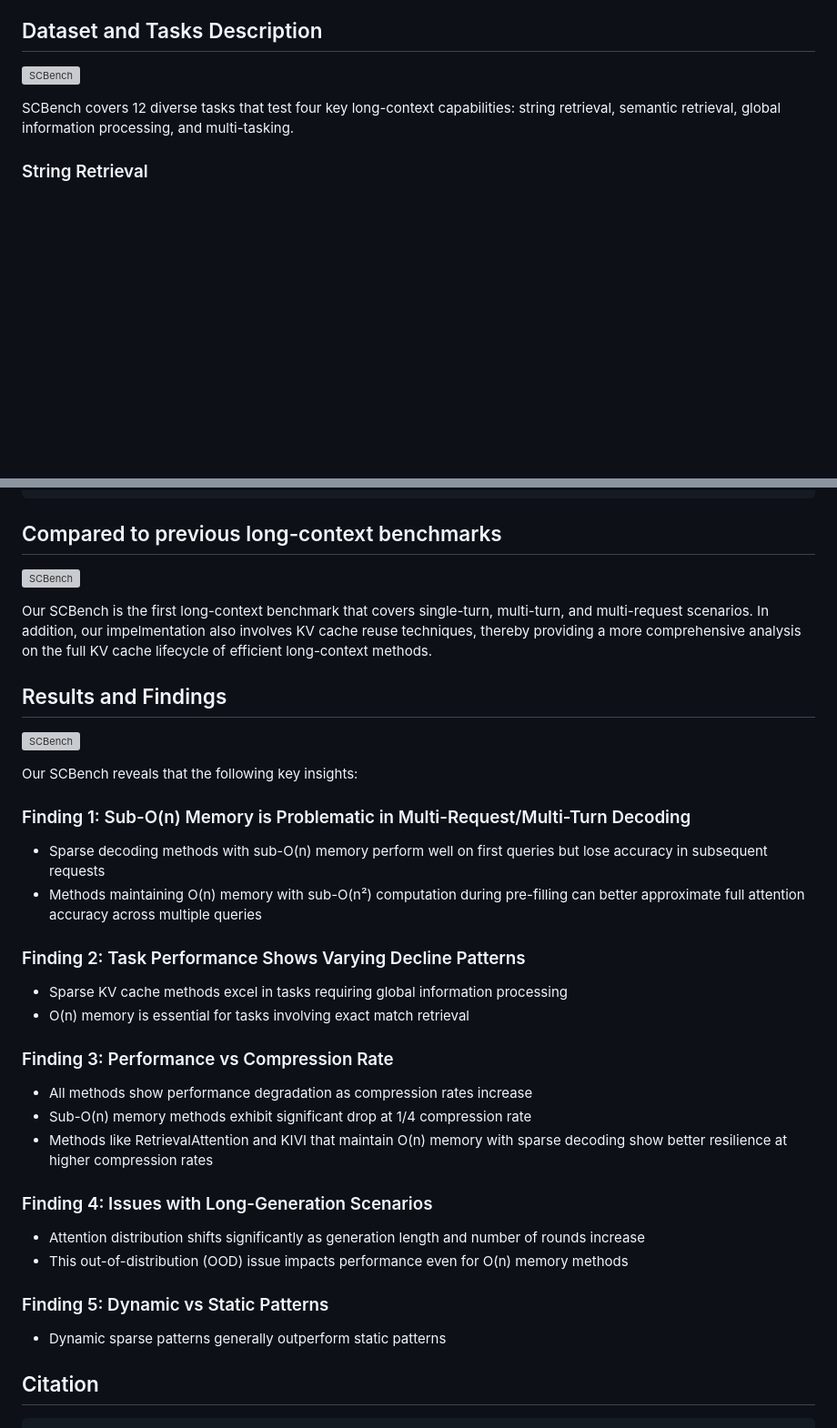
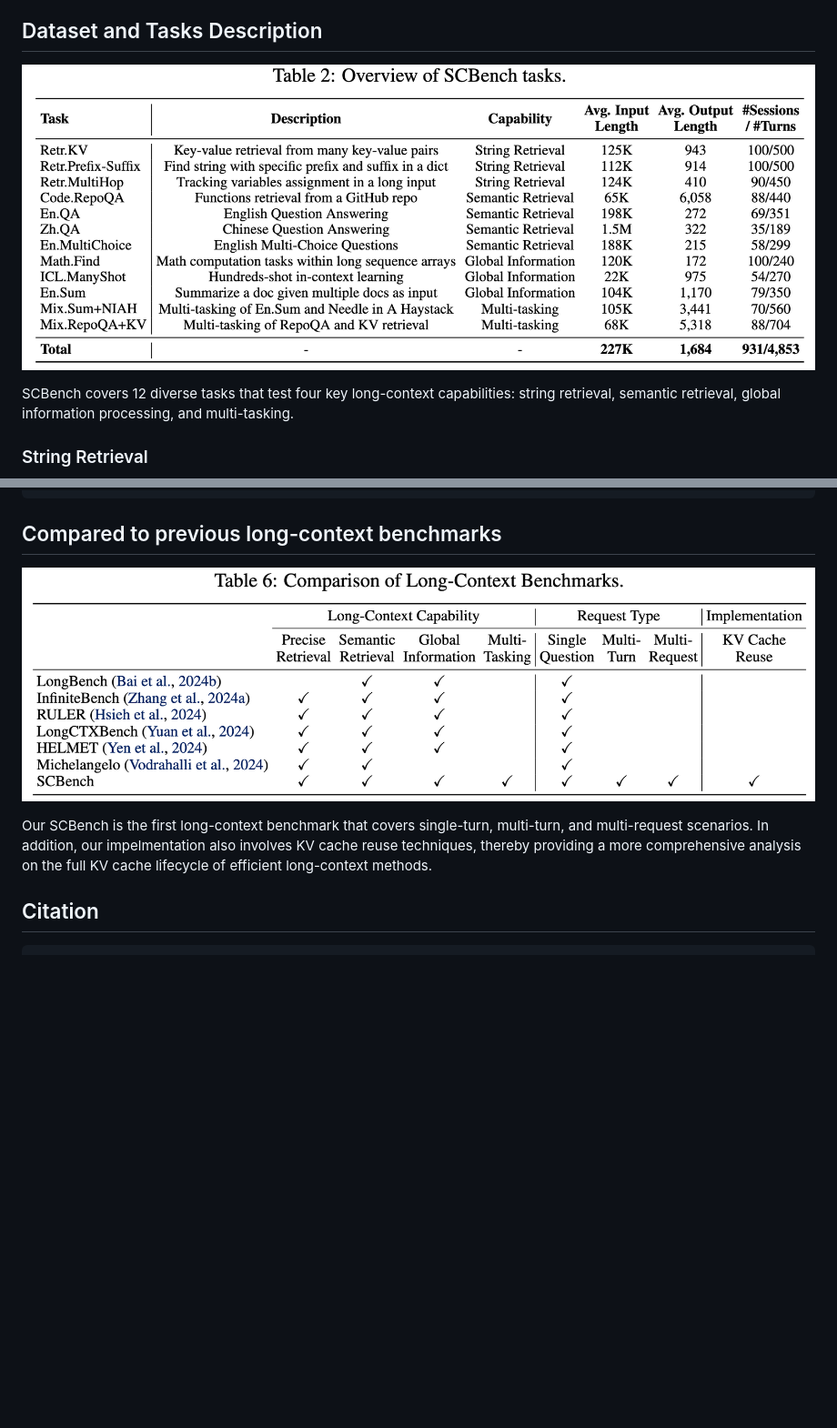
Before and after one commit to microsoft/MInference, a Markdown page: scbench/readme.md, 2 parts joined by grey strips. Shown at 91% size. Drawn GitHub-style; pictures changed too: images/scbench/comparison.png (added), images/scbench/overview.png (added); blank space fills up the shorter version; grey boxes are pictures that could not be loaded.

Commit message:
add scbench images

```diff
--- a/scbench/readme.md
+++ b/scbench/readme.md
@@ -62,7 +62,7 @@ You will need to build specific environment for different attention types and KV
 
 ## Dataset and Tasks Description
 
-![SCBench](https://raw.githubusercontent.com/microsoft/MInference/main/images/scbench_overview.png)
+![SCBench](https://raw.githubusercontent.com/microsoft/MInference/main/images/scbench/overview.png)
 
 SCBench covers 12 diverse tasks that test four key long-context capabilities: string retrieval, semantic retrieval, global information processing, and multi-tasking.
 
@@ -167,35 +167,10 @@ python run_multiturnbench.py .... --hyper_param '{"n_local": 4096}'
 
 ## Compared to previous long-context benchmarks
 
-![SCBench](https://raw.githubusercontent.com/microsoft/MInference/main/images/scbench_comparison.png)
+![SCBench](https://raw.githubusercontent.com/microsoft/MInference/main/images/scbench/comparison.png)
 
 Our SCBench is the first long-context benchmark that covers single-turn, multi-turn, and multi-request scenarios. In addition, our impelmentation also involves KV cache reuse techniques, thereby providing a more comprehensive analysis on the full KV cache lifecycle of efficient long-context methods.
 
-## Results and Findings
-
-![SCBench](https://raw.githubusercontent.com/microsoft/MInference/main/images/scbench_results.png)
-
-Our SCBench reveals that the following key insights:
-
-### Finding 1: Sub-O(n) Memory is Problematic in Multi-Request/Multi-Turn Decoding
-- Sparse decoding methods with sub-O(n) memory perform well on first queries but lose accuracy in subsequent requests
-- Methods maintaining O(n) memory with sub-O(n²) computation during pre-filling can better approximate full attention accuracy across multiple queries
-
-### Finding 2: Task Performance Shows Varying Decline Patterns
-- Sparse KV cache methods excel in tasks requiring global information processing
-- O(n) memory is essential for tasks involving exact match retrieval
-
-### Finding 3: Performance vs Compression Rate
-- All methods show performance degradation as compression rates increase
-- Sub-O(n) memory methods exhibit significant drop at 1/4 compression rate
-- Methods like RetrievalAttention and KIVI that maintain O(n) memory with sparse decoding show better resilience at higher compression rates
-
-### Finding 4: Issues with Long-Generation Scenarios
-- Attention distribution shifts significantly as generation length and number of rounds increase
-- This out-of-distribution (OOD) issue impacts performance even for O(n) memory methods
-
-### Finding 5: Dynamic vs Static Patterns
-- Dynamic sparse patterns generally outperform static patterns
 
 ## Citation
 
```
Also changed, not shown: other parts of scbench/readme.md (+1 -1 lines).
